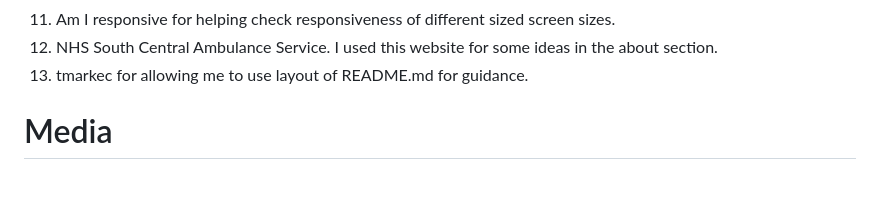
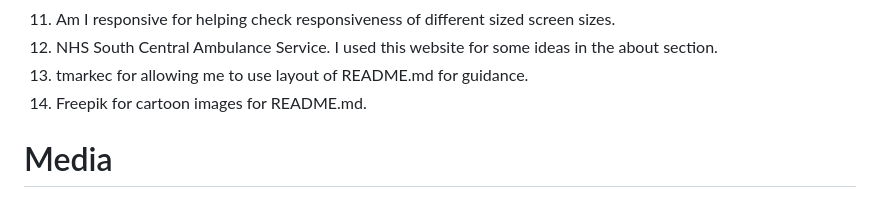
Before and after one commit to hughes84/ambust, a Markdown page: README.md, the part around the change. Drawn GitHub-style.

Commit message:
Update README.md
Add credits

```diff
--- a/README.md
+++ b/README.md
@@ -203,6 +203,7 @@ On the sign up page I kept with the same theme and colors. I did use a red for t
 11. Am I responsive for helping check responsiveness of different sized screen sizes.
 12. NHS South Central Ambulance Service. I used this website for some ideas in the about section.
 13. tmarkec for allowing me to use layout of README.md for guidance.
+14. Freepik for cartoon images for README.md.
 
 
 # Media
```
